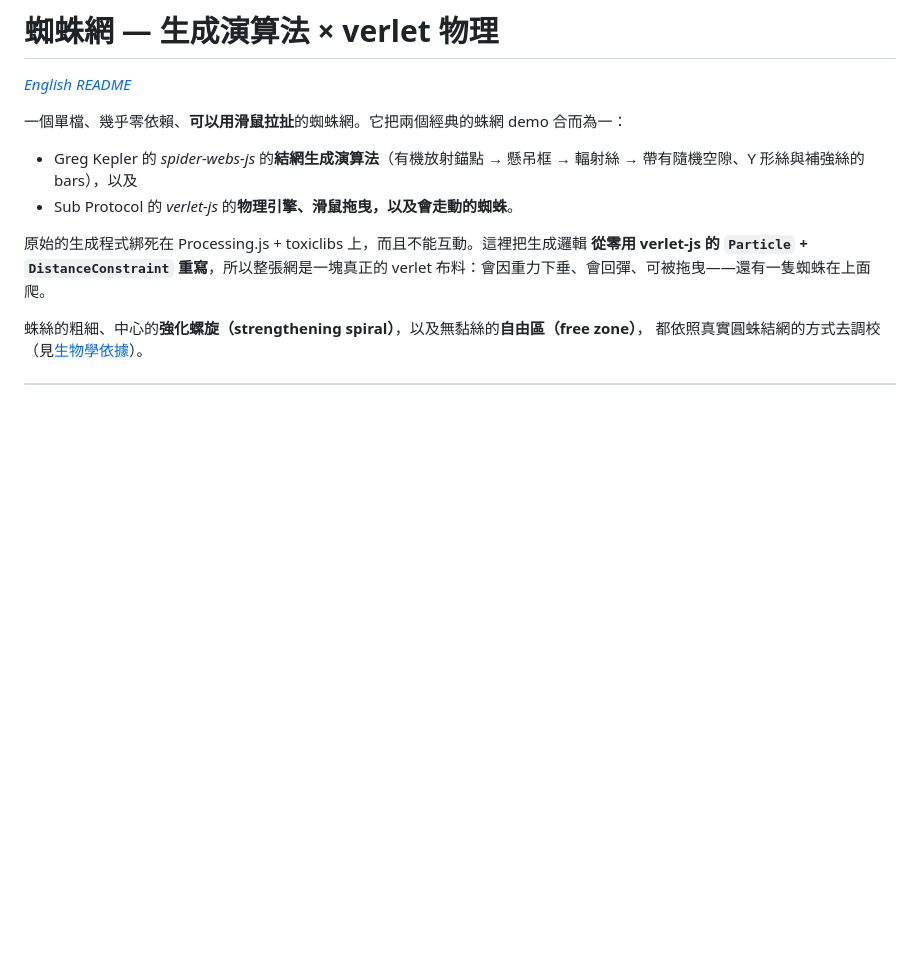
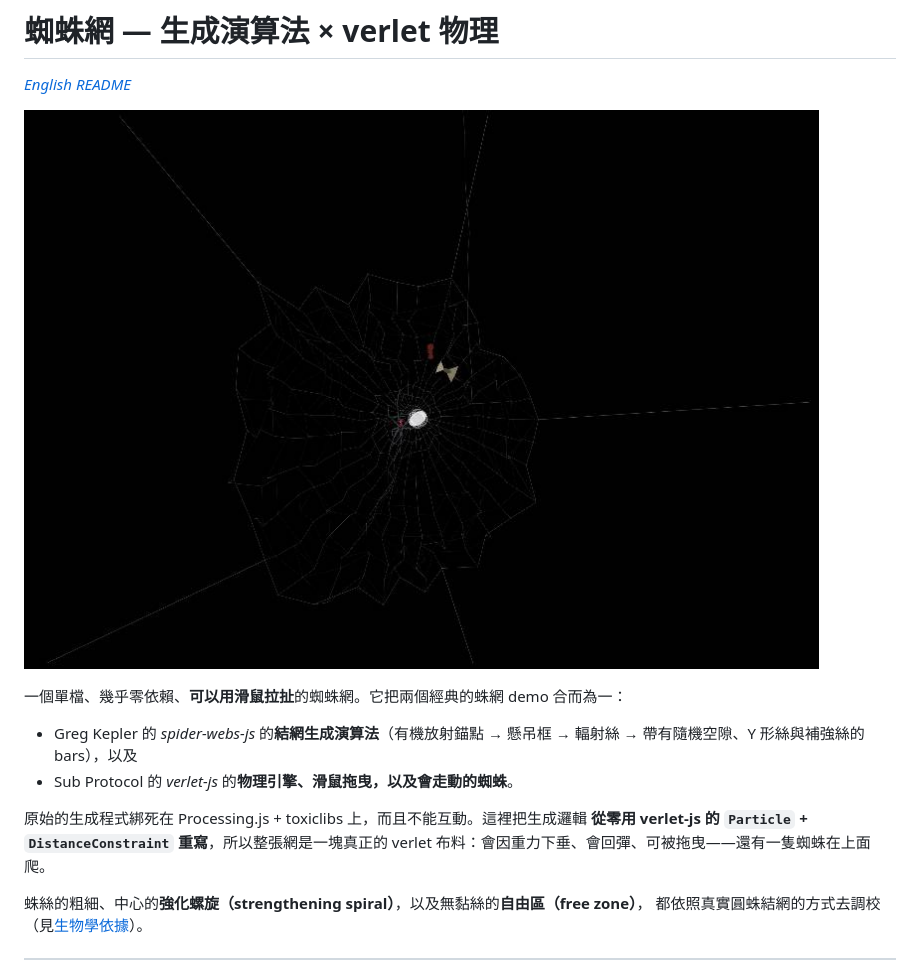
Before and after one commit to djchrisssssss/spiderweb-physics, a Markdown page: README.zh-TW.md, the part around the change. Drawn GitHub-style; pictures changed too: docs/screenshot.jpg (added); blank space fills up the shorter version.

```diff
--- a/README.zh-TW.md
+++ b/README.zh-TW.md
@@ -1,6 +1,8 @@
 # 蜘蛛網 — 生成演算法 × verlet 物理
 
 *[English README](./README.md)*
+
+![黑寡婦蜘蛛在程序化生成的蛛網中心進食，網上各深度都黏著獵物](./docs/screenshot.jpg)
 
 一個單檔、幾乎零依賴、**可以用滑鼠拉扯**的蜘蛛網。它把兩個經典的蛛網 demo 合而為一：
 
```
Also changed, not shown: README.md (+2 -0 lines).
